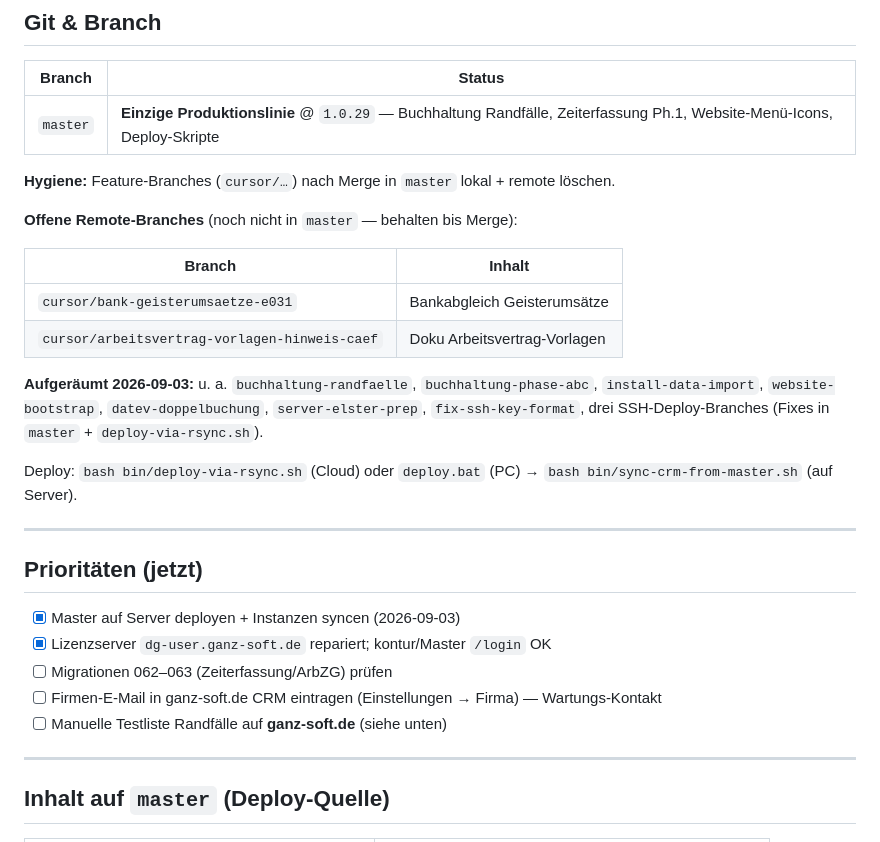
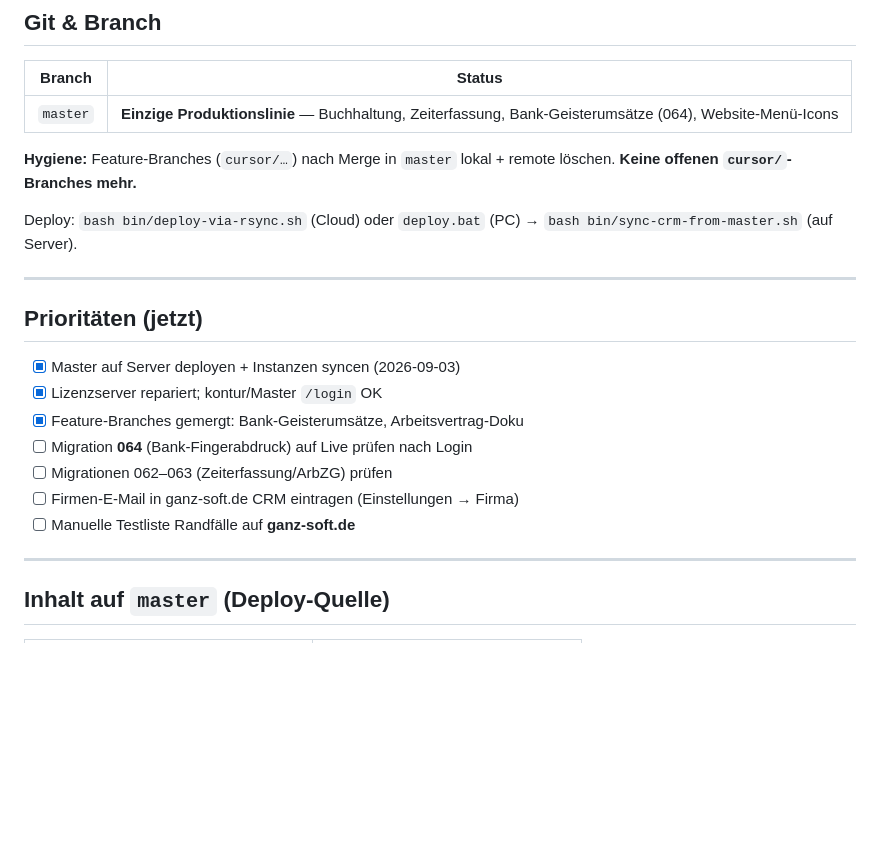
Before and after one commit to DimanDimtchik/DG, a Markdown page: docs/TODOS.md, the part around one of its changes. GitHub-like rendering; blank space fills up the shorter version.

```diff
--- a/docs/TODOS.md
+++ b/docs/TODOS.md
@@ -10,18 +10,9 @@ Stand: **2026-09-03** — bei jeder Session zuerst aktualisieren, wenn sich Bran
 
 | Branch | Status |
 |--------|--------|
-| `master` | **Einzige Produktionslinie** @ `1.0.29` — Buchhaltung Randfälle, Zeiterfassung Ph.1, Website-Menü-Icons, Deploy-Skripte |
+| `master` | **Einzige Produktionslinie** — Buchhaltung, Zeiterfassung, Bank-Geisterumsätze (064), Website-Menü-Icons |
 
-**Hygiene:** Feature-Branches (`cursor/…`) nach Merge in `master` lokal + remote löschen.
-
-**Offene Remote-Branches** (noch nicht in `master` — behalten bis Merge):
-
-| Branch | Inhalt |
-|--------|--------|
-| `cursor/bank-geisterumsaetze-e031` | Bankabgleich Geisterumsätze |
-| `cursor/arbeitsvertrag-vorlagen-hinweis-caef` | Doku Arbeitsvertrag-Vorlagen |
-
-**Aufgeräumt 2026-09-03:** u. a. `buchhaltung-randfaelle`, `buchhaltung-phase-abc`, `install-data-import`, `website-bootstrap`, `datev-doppelbuchung`, `server-elster-prep`, `fix-ssh-key-format`, drei SSH-Deploy-Branches (Fixes in `master` + `deploy-via-rsync.sh`).
+**Hygiene:** Feature-Branches (`cursor/…`) nach Merge in `master` lokal + remote löschen. **Keine offenen `cursor/`-Branches mehr.**
 
 Deploy: `bash bin/deploy-via-rsync.sh` (Cloud) oder `deploy.bat` (PC) → `bash bin/sync-crm-from-master.sh` (auf Server).
 
@@ -30,10 +21,12 @@ Deploy: `bash bin/deploy-via-rsync.sh` (Cloud) oder `deploy.bat` (PC) → `bash
 ## Prioritäten (jetzt)
 
 - [x] Master auf Server deployen + Instanzen syncen (2026-09-03)
-- [x] Lizenzserver `dg-user.ganz-soft.de` repariert; kontur/Master `/login` OK
+- [x] Lizenzserver repariert; kontur/Master `/login` OK
+- [x] Feature-Branches gemergt: Bank-Geisterumsätze, Arbeitsvertrag-Doku
+- [ ] Migration **064** (Bank-Fingerabdruck) auf Live prüfen nach Login
 - [ ] Migrationen 062–063 (Zeiterfassung/ArbZG) prüfen
-- [ ] Firmen-E-Mail in ganz-soft.de CRM eintragen (Einstellungen → Firma) — Wartungs-Kontakt
-- [ ] Manuelle Testliste Randfälle auf **ganz-soft.de** (siehe unten)
+- [ ] Firmen-E-Mail in ganz-soft.de CRM eintragen (Einstellungen → Firma)
+- [ ] Manuelle Testliste Randfälle auf **ganz-soft.de**
 
 ---
 
```
Also changed, not shown: other parts of docs/TODOS.md (+14 -22 lines).
